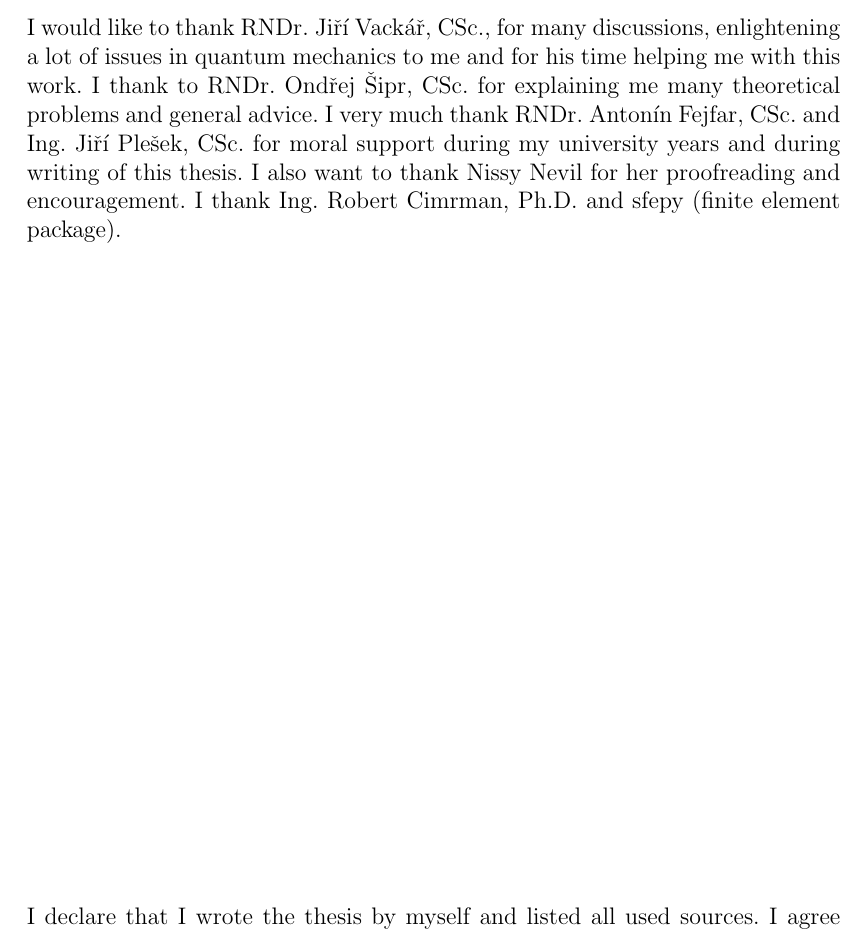
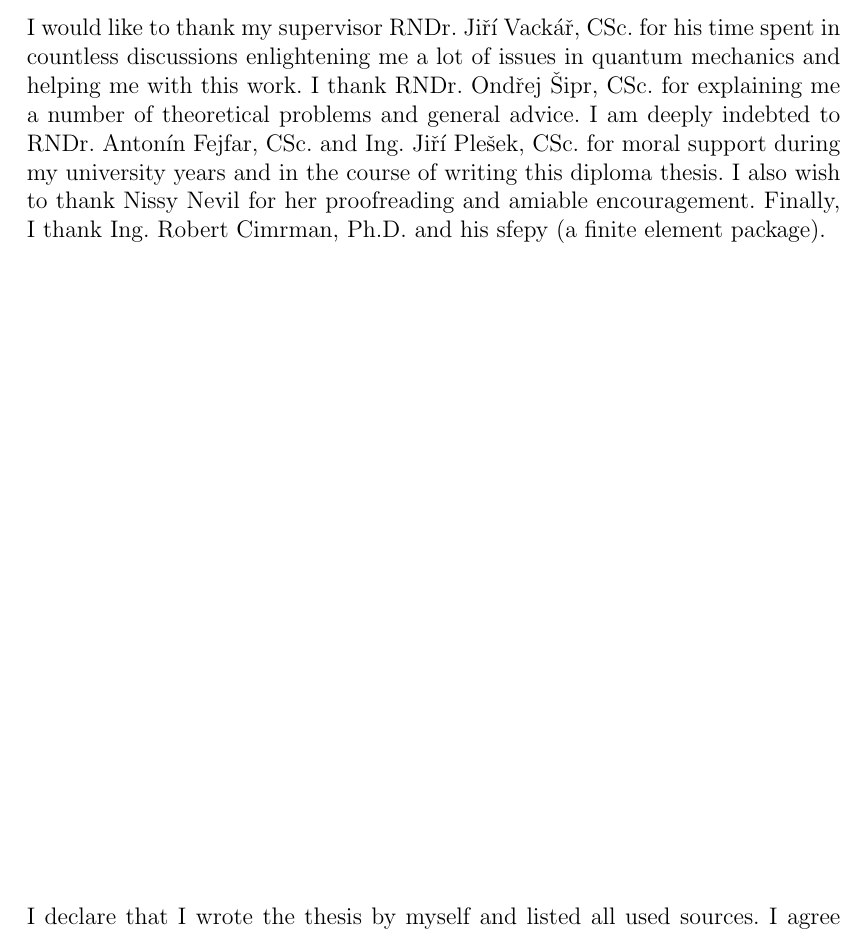
Before and after one commit to certik/master, a LaTeX thesis (master.tex): part of page 2 of 87, cut so that both start at the same text. Compiled offline with pdfLaTeX.

Commit message:
Acknowledgement polished.

```diff
--- a/master.tex
+++ b/master.tex
@@ -82,14 +82,16 @@ Institute of Theoretical Physics\\ % doplňte název katedry či ústavu
 \setcounter{page}{2}
 \ \vspace{10mm}
 
-\noindent I would like to thank RNDr. Jiří Vackář, CSc., for many discussions,
-enlightening a lot of issues in quantum mechanics to me and for his time
-helping me with this work. I thank to RNDr. Ondřej Šipr, CSc. for explaining me
-many theoretical problems and general advice. I very much thank RNDr.  Antonín
-Fejfar, CSc. and Ing. Jiří Plešek, CSc. for moral support during my university
-years and during writing of this thesis. I also want to thank Nissy Nevil for
-her proofreading and encouragement. I thank Ing. Robert Cimrman, Ph.D.
-and sfepy (finite element package).
+\noindent I would like to thank my supervisor RNDr. Jiří Vackář, CSc. for
+his time spent in countless discussions enlightening me a lot of issues in
+quantum mechanics and helping me with this work. I thank RNDr. Ondřej
+Šipr, CSc. for explaining me a number of theoretical problems and general
+advice. I am deeply indebted to RNDr. Antonín Fejfar, CSc. and Ing. Jiří
+Plešek, CSc. for moral support during my university years and in the
+course of writing this diploma thesis. I also wish to thank Nissy Nevil
+for
+her proofreading and amiable encouragement. Finally, I thank Ing. Robert
+Cimrman, Ph.D. and his sfepy (a finite element package).
 
 \vspace{\fill}
 \noindent I declare that I wrote the thesis by myself and listed all used
```
